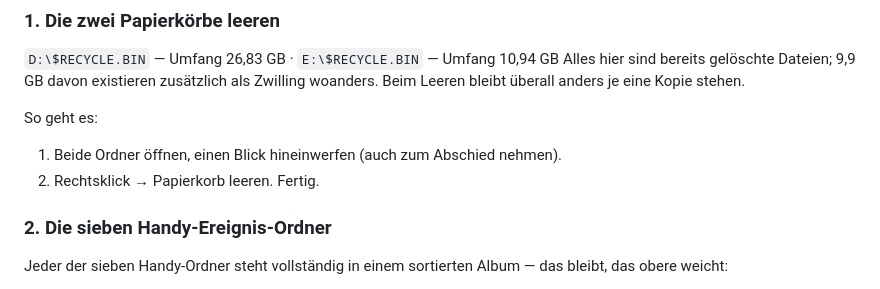
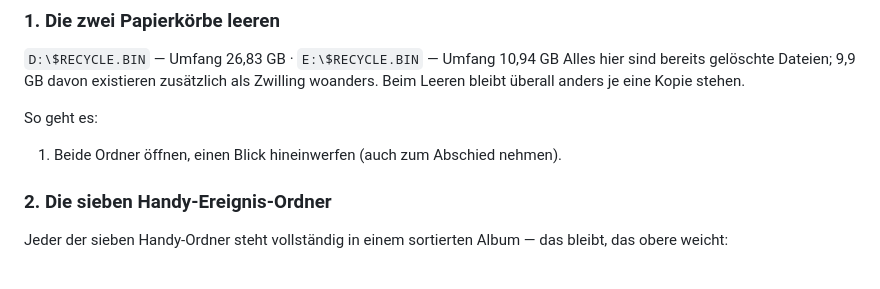
Before and after one commit to 56eli/temp, a Markdown page: dedup.md, the part around the change. GitHub-like rendering.

```diff
--- a/dedup.md
+++ b/dedup.md
@@ -18,7 +18,6 @@ Alles hier sind bereits gelöschte Dateien; 9,9 GB davon existieren zusätzlich
 So geht es:
 
 1. Beide Ordner öffnen, einen Blick hineinwerfen (auch zum Abschied nehmen).
-2. Rechtsklick → Papierkorb leeren. Fertig.
 
 ### 2. Die sieben Handy-Ereignis-Ordner
 
```
